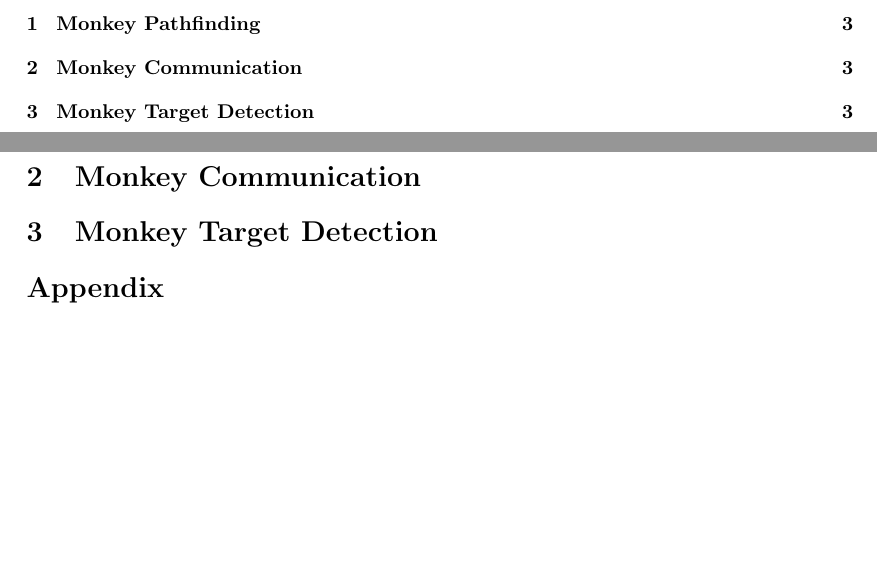
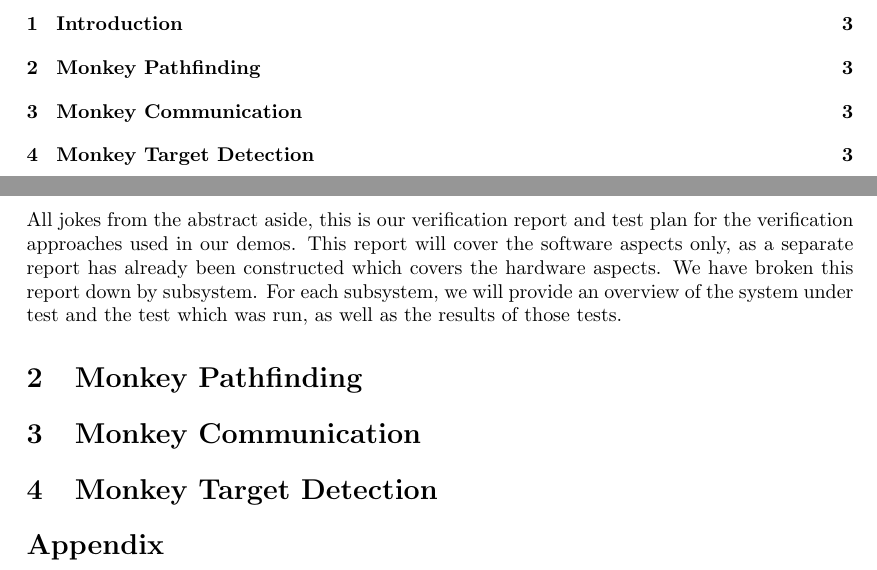
Before and after one commit to Noah-Kennedy/Monkey2020, a LaTeX document (documentation/software-report/main.tex, which reads documentation/software-report/intro.tex): two parts of pages 2 and 3 of 4, joined at a grey line, cut at the place of the change, the shorter picture padded with empty space. Compiled offline with pdfLaTeX.

Commit message:
Added introduction

```diff
--- /dev/null
+++ b/documentation/software-report/intro.tex
@@ -0,0 +1,7 @@
+All jokes from the abstract aside, this is our verification report and test plan for the
+verification approaches used in our demos.
+This report will cover the software aspects only, as a separate report has already been constructed
+which covers the hardware aspects.
+We have broken this report down by subsystem.
+For each subsystem, we will provide an overview of the system under test and the test which was
+run, as well as the results of those tests.
--- a/documentation/software-report/main.tex
+++ b/documentation/software-report/main.tex
@@ -60,6 +60,9 @@
 
     \newpage
 
+    \section{Introduction}\label{sec:introduction}
+    \input{intro}
+
     \section{Monkey Pathfinding}\label{sec:monkey-pathfinding}
     \input{pathfinding}
 
```
